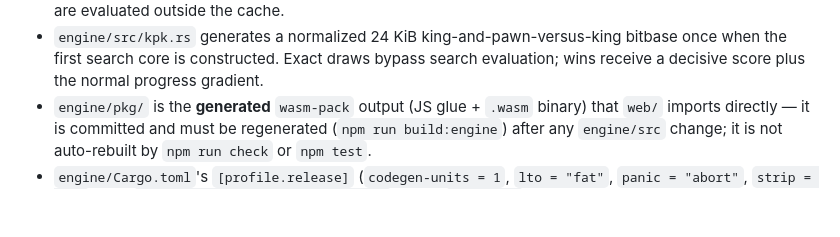
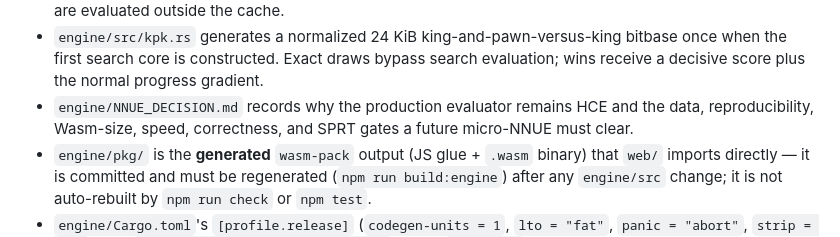
Before and after one commit to sbharga/mojo, a Markdown page: CLAUDE.md, the part around the change. Rendered like a GitHub page; blank space fills up the shorter version.

```diff
--- a/CLAUDE.md
+++ b/CLAUDE.md
@@ -75,6 +75,9 @@ CI (`.github/workflows/ci.yml`) runs, in order: `cargo fmt --check`, `cargo clip
   bitbase once when the first search core is constructed. Exact draws bypass
   search evaluation; wins receive a decisive score plus the normal progress
   gradient.
+- `engine/NNUE_DECISION.md` records why the production evaluator remains HCE
+  and the data, reproducibility, Wasm-size, speed, correctness, and SPRT gates
+  a future micro-NNUE must clear.
 - `engine/pkg/` is the **generated** `wasm-pack` output (JS glue + `.wasm`
   binary) that `web/` imports directly — it is committed and must be
   regenerated (`npm run build:engine`) after any `engine/src` change; it is
```
Also changed, not shown: README.md (+5 -0 lines), engine/NNUE_DECISION.md (added, +70 -0 lines).
